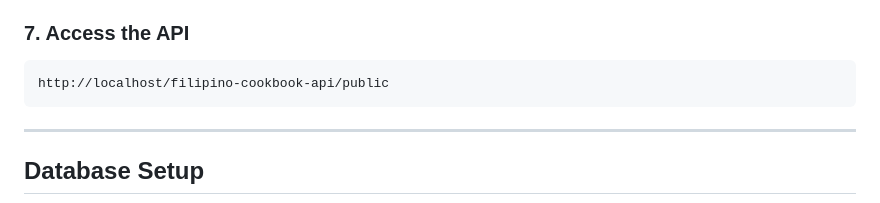
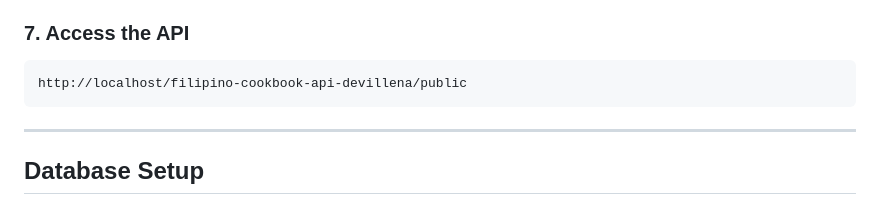
Before and after one commit to airyl101/filipino-cookbook-api-devillena, a Markdown page: README.md, the part around the change. GitHub-like rendering.

Commit message:
Update API URL in README

````diff
--- a/README.md
+++ b/README.md
@@ -152,7 +152,7 @@ Start:
 ### 7. Access the API
 
 ```
-http://localhost/filipino-cookbook-api/public
+http://localhost/filipino-cookbook-api-devillena/public
 ```
 
 ---
````
